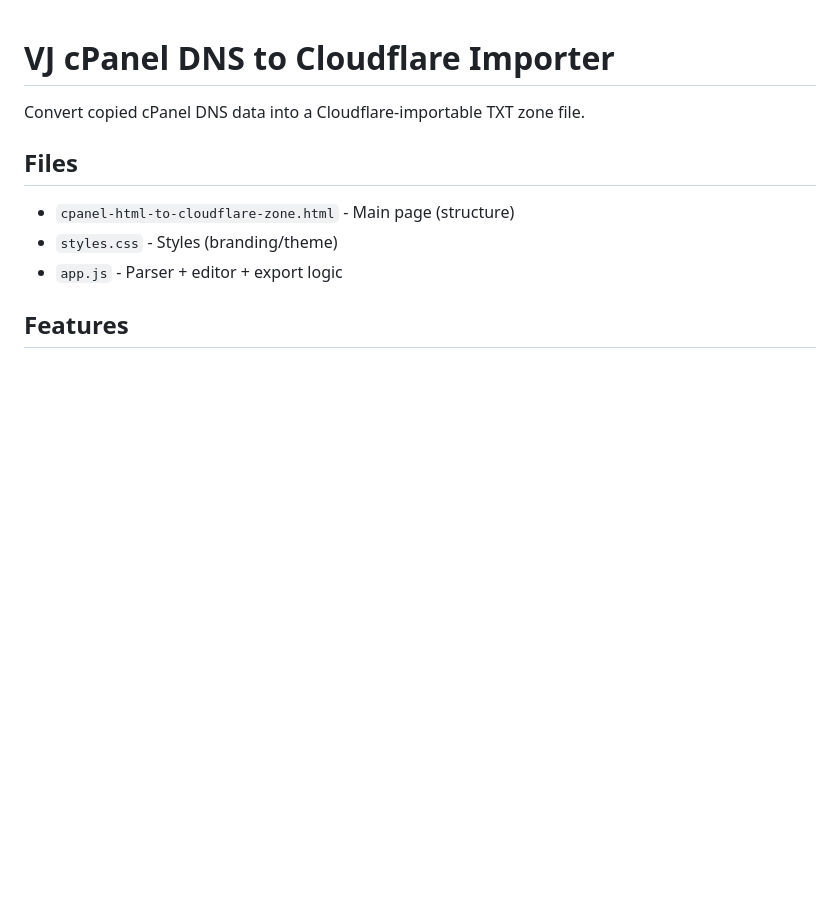
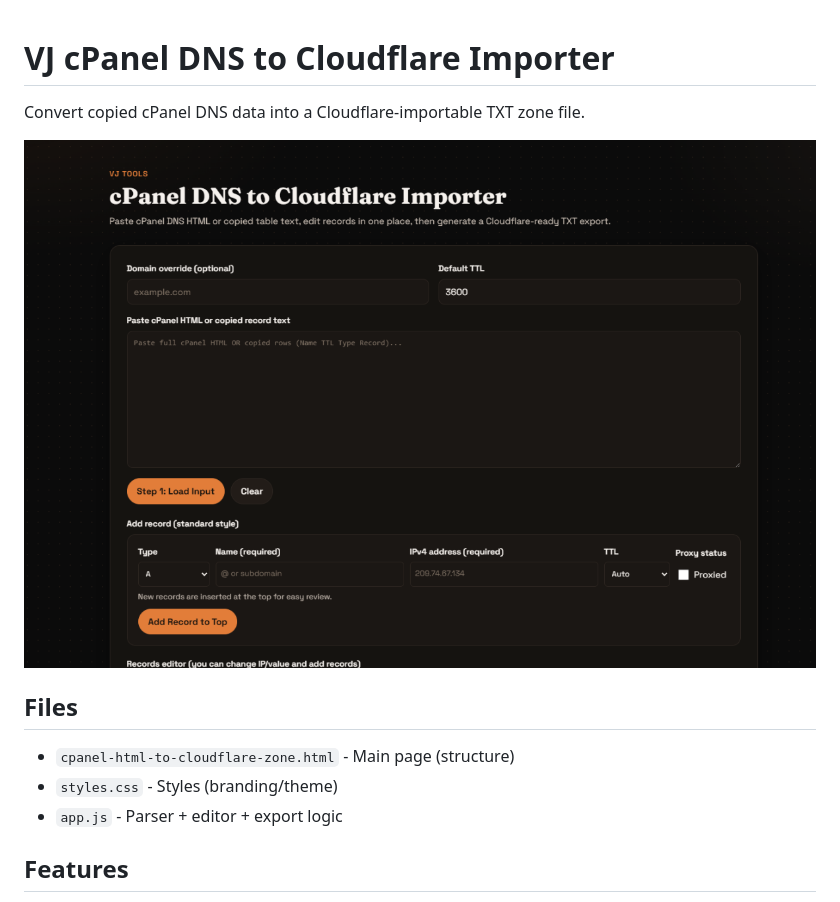
Before and after one commit to VJ-Ranga/VJ-cPanel-DNS-to-Cloudflare-Importer, a Markdown page: README.md, the part around the change. Rendered like a GitHub page; pictures changed too: cPanel DNS to Cloudflare Importer.png (added); blank space fills up the shorter version.

Commit message:
Add tool screenshot to README

```diff
--- a/README.md
+++ b/README.md
@@ -1,6 +1,8 @@
 # VJ cPanel DNS to Cloudflare Importer
 
 Convert copied cPanel DNS data into a Cloudflare-importable TXT zone file.
+
+![Tool Screenshot](./cPanel%20DNS%20to%20Cloudflare%20Importer.png)
 
 ## Files
 
```
